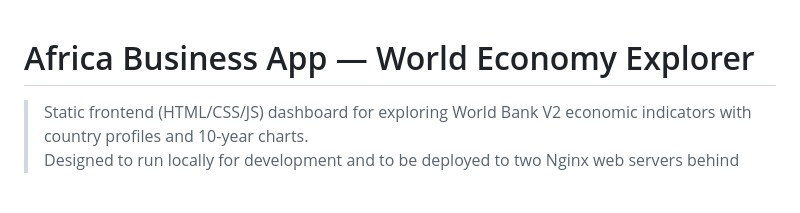
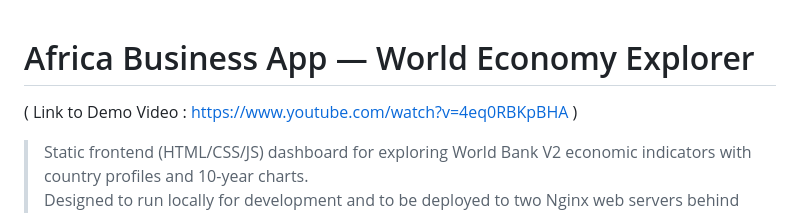
Before and after one commit to Kiguru-Alu/africa-business-app, a Markdown page: README.md, the part around the change. Drawn GitHub-style; blank space fills up the shorter version.

Commit message:
add youtube link

```diff
--- a/README.md
+++ b/README.md
@@ -1,4 +1,7 @@
 # Africa Business App — World Economy Explorer
+
+
+(  Link to Demo Video : https://www.youtube.com/watch?v=4eq0RBKpBHA )
 
 > Static frontend (HTML/CSS/JS) dashboard for exploring World Bank V2 economic indicators with country profiles and 10-year charts.
 > Designed to run locally for development and to be deployed to two Nginx web servers behind an HAProxy load balancer with HTTPS termination.
```
